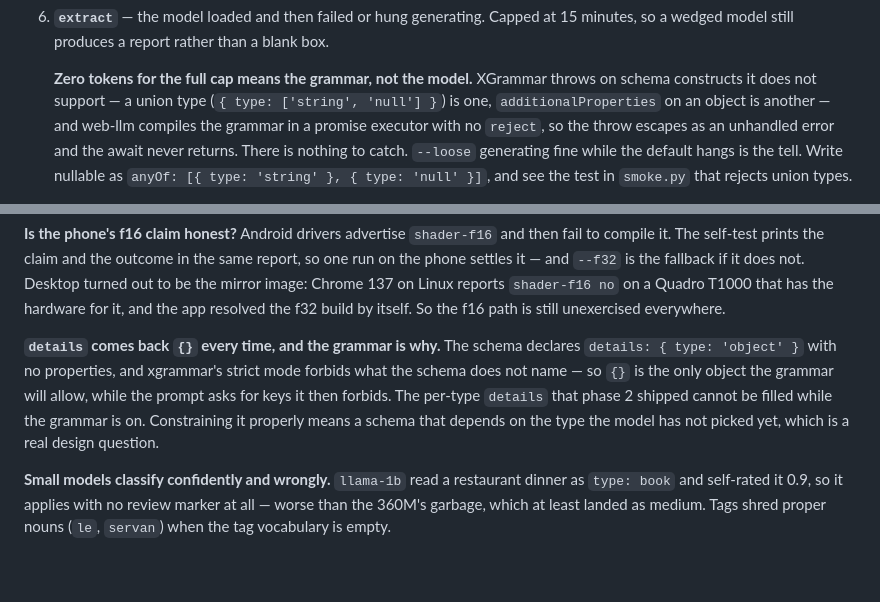
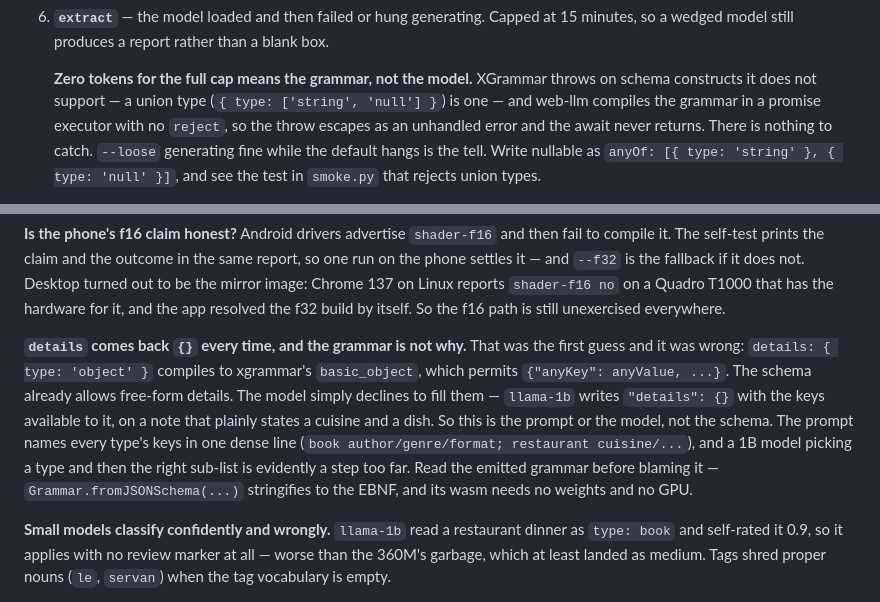
Before and after one commit to yann-mathieu/lelog, a Markdown page: docs/runbook.md, 2 parts joined by grey strips. Rendered like a GitHub page; blank space fills up the shorter version.

Commit message:
docs: the grammar was not why details comes back empty
Yesterday's note blamed xgrammar's strict mode: the schema names no
properties under details, so the grammar permits none. That was reasoning
from the doc comment rather than from the grammar, and it was wrong.

details: { type: 'object' } compiles to

    basic_object ::= ("{" basic_string ": " basic_any basic_object_1 "}")
                   | ("{}")

which is any key with any value. Free-form details are already allowed, and
additionalProperties: true compiles to an equivalent rule — it appeared to
throw earlier only because the schema it was tested inside still had the
union types in it.

So the model is declining to fill a field it is free to fill. llama-1b writes
"details": {} on a note that states both a cuisine and a dish, with the key
list in front of it. That is a prompt or a model-size problem, and the prompt
names every type's keys in one dense line for a model that has to pick a type
and then find the right sub-list.

Grammar.fromJSONSchema stringifies to EBNF and its wasm needs no weights and
no GPU, so there was never a reason to guess at this.

Co-Authored-By: Claude Opus 5 <noreply@anthropic.com>
Claude-Session: https://claude.ai/code/session_015igBjEQvT5hxBnkH6fdhLr

```diff
--- a/docs/runbook.md
+++ b/docs/runbook.md
@@ -240,8 +240,8 @@ it.
 
    **Zero tokens for the full cap means the grammar, not the model.**
    XGrammar throws on schema constructs it does not support — a union type
-   (`{ type: ['string', 'null'] }`) is one, `additionalProperties` on an
-   object is another — and web-llm compiles the grammar in a promise executor
+   (`{ type: ['string', 'null'] }`) is one — and web-llm compiles the grammar
+   in a promise executor
    with no `reject`, so the throw escapes as an unhandled error and the await
    never returns. There is nothing to catch. `--loose` generating fine while
    the default hangs is the tell. Write nullable as
@@ -304,13 +304,17 @@ fallback if it does not. Desktop turned out to be the mirror image: Chrome
 for it, and the app resolved the f32 build by itself. So the f16 path is
 still unexercised everywhere.
 
-**`details` comes back `{}` every time, and the grammar is why.** The schema
-declares `details: { type: 'object' }` with no properties, and xgrammar's
-strict mode forbids what the schema does not name — so `{}` is the only
-object the grammar will allow, while the prompt asks for keys it then
-forbids. The per-type `details` that phase 2 shipped cannot be filled while
-the grammar is on. Constraining it properly means a schema that depends on
-the type the model has not picked yet, which is a real design question.
+**`details` comes back `{}` every time, and the grammar is not why.** That
+was the first guess and it was wrong: `details: { type: 'object' }` compiles
+to xgrammar's `basic_object`, which permits `{"anyKey": anyValue, ...}`. The
+schema already allows free-form details. The model simply declines to fill
+them — `llama-1b` writes `"details": {}` with the keys available to it, on a
+note that plainly states a cuisine and a dish. So this is the prompt or the
+model, not the schema. The prompt names every type's keys in one dense line
+(`book author/genre/format; restaurant cuisine/...`), and a 1B model picking
+a type and then the right sub-list is evidently a step too far. Read the
+emitted grammar before blaming it — `Grammar.fromJSONSchema(...)` stringifies
+to the EBNF, and its wasm needs no weights and no GPU.
 
 **Small models classify confidently and wrongly.** `llama-1b` read a
 restaurant dinner as `type: book` and self-rated it 0.9, so it applies with
```
Also changed, not shown: CLAUDE.md (+6 -3 lines).
